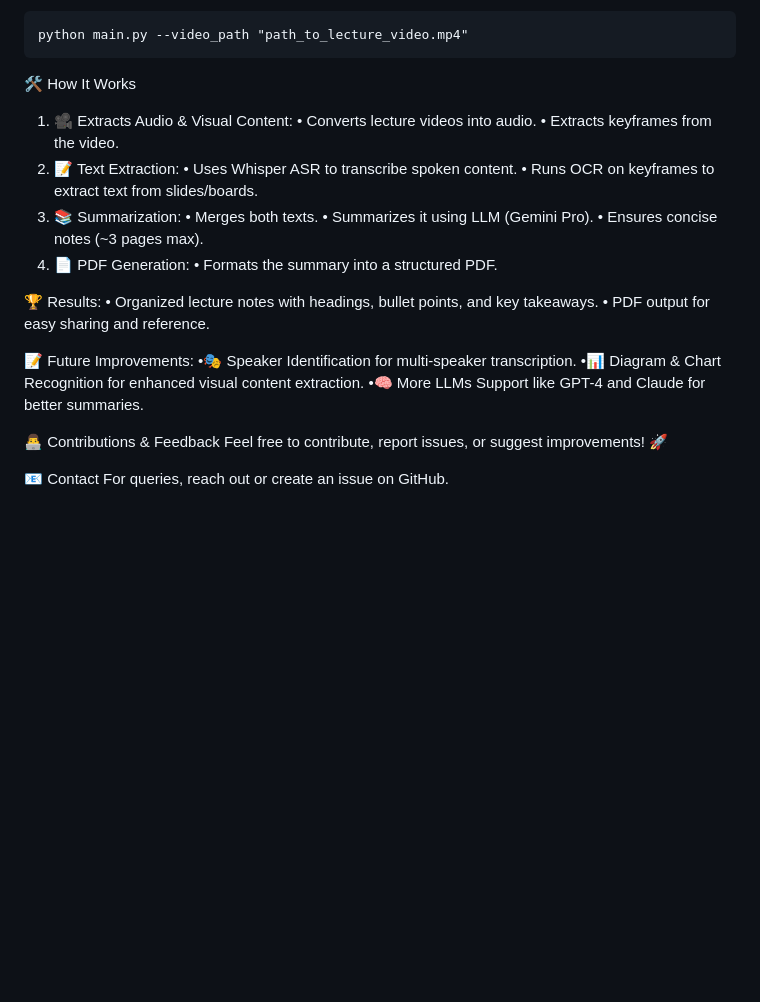
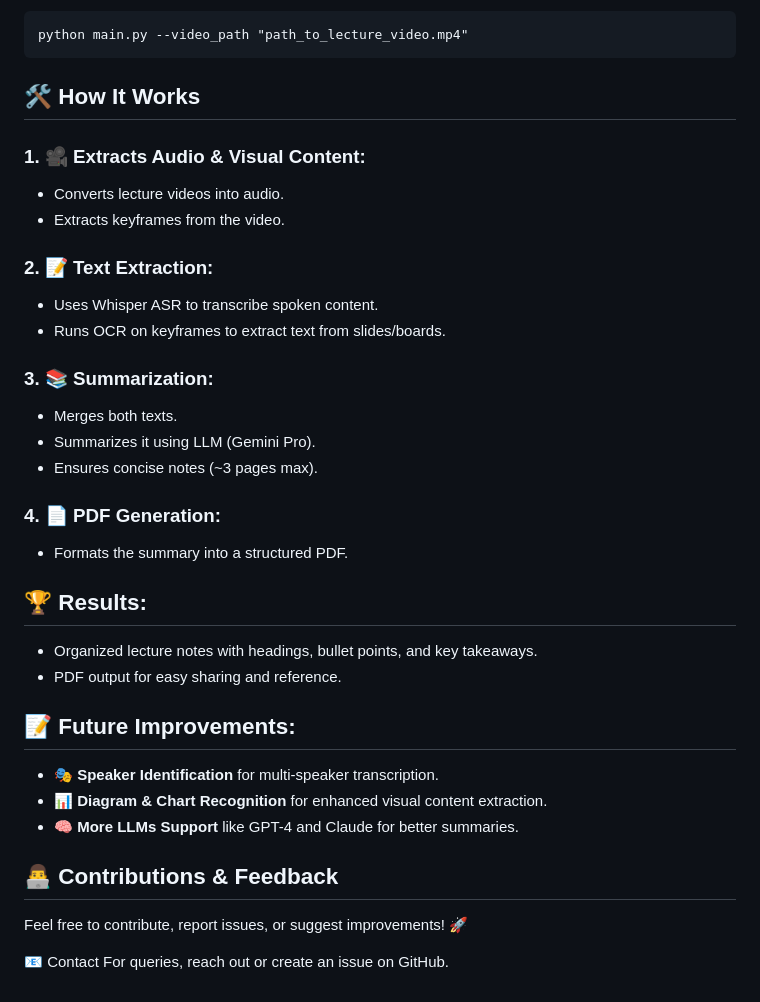
Before and after one commit to Neerajjv/Lecture-Summarizer, a Markdown page: README.md, the part around the change. Rendered like a GitHub page; blank space fills up the shorter version.

````diff
--- a/README.md
+++ b/README.md
@@ -52,30 +52,34 @@ GEMINI_API_KEY=your_google_gemini_api_key
 python main.py --video_path "path_to_lecture_video.mp4"
 ```
 
-🛠️ How It Works
-1. 🎥 Extracts Audio & Visual Content:
-	• Converts lecture videos into audio.
-	• Extracts keyframes from the video.
-2. 📝 Text Extraction:
-   	• Uses Whisper ASR to transcribe spoken content.
-   	• Runs OCR on keyframes to extract text from slides/boards.
-3. 📚 Summarization:
-   	• Merges both texts.
-   	• Summarizes it using LLM (Gemini Pro).
-   	• Ensures concise notes (~3 pages max).
-4. 📄 PDF Generation:
-   	• Formats the summary into a structured PDF.
+## 🛠️ How It Works
 
-🏆 Results:
-	• Organized lecture notes with headings, bullet points, and key takeaways.
-	• PDF output for easy sharing and reference.
+### 1. 🎥 Extracts Audio & Visual Content:
+- Converts lecture videos into audio.
+- Extracts keyframes from the video.
 
-📝 Future Improvements:
-	•🎭 Speaker Identification for multi-speaker transcription.
-	•📊 Diagram & Chart Recognition for enhanced visual content extraction.
-	•🧠 More LLMs Support like GPT-4 and Claude for better summaries.
+### 2. 📝 Text Extraction:
+- Uses Whisper ASR to transcribe spoken content.
+- Runs OCR on keyframes to extract text from slides/boards.
 
-👨‍💻 Contributions & Feedback
+### 3. 📚 Summarization:
+- Merges both texts.
+- Summarizes it using LLM (Gemini Pro).
+- Ensures concise notes (~3 pages max).
+
+### 4. 📄 PDF Generation:
+- Formats the summary into a structured PDF.
+
+## 🏆 Results:
+- Organized lecture notes with headings, bullet points, and key takeaways.
+- PDF output for easy sharing and reference.
+
+## 📝 Future Improvements:
+- 🎭 **Speaker Identification** for multi-speaker transcription.
+- 📊 **Diagram & Chart Recognition** for enhanced visual content extraction.
+- 🧠 **More LLMs Support** like GPT-4 and Claude for better summaries.
+
+## 👨‍💻 Contributions & Feedback
 Feel free to contribute, report issues, or suggest improvements! 🚀
 
 📧 Contact
````
